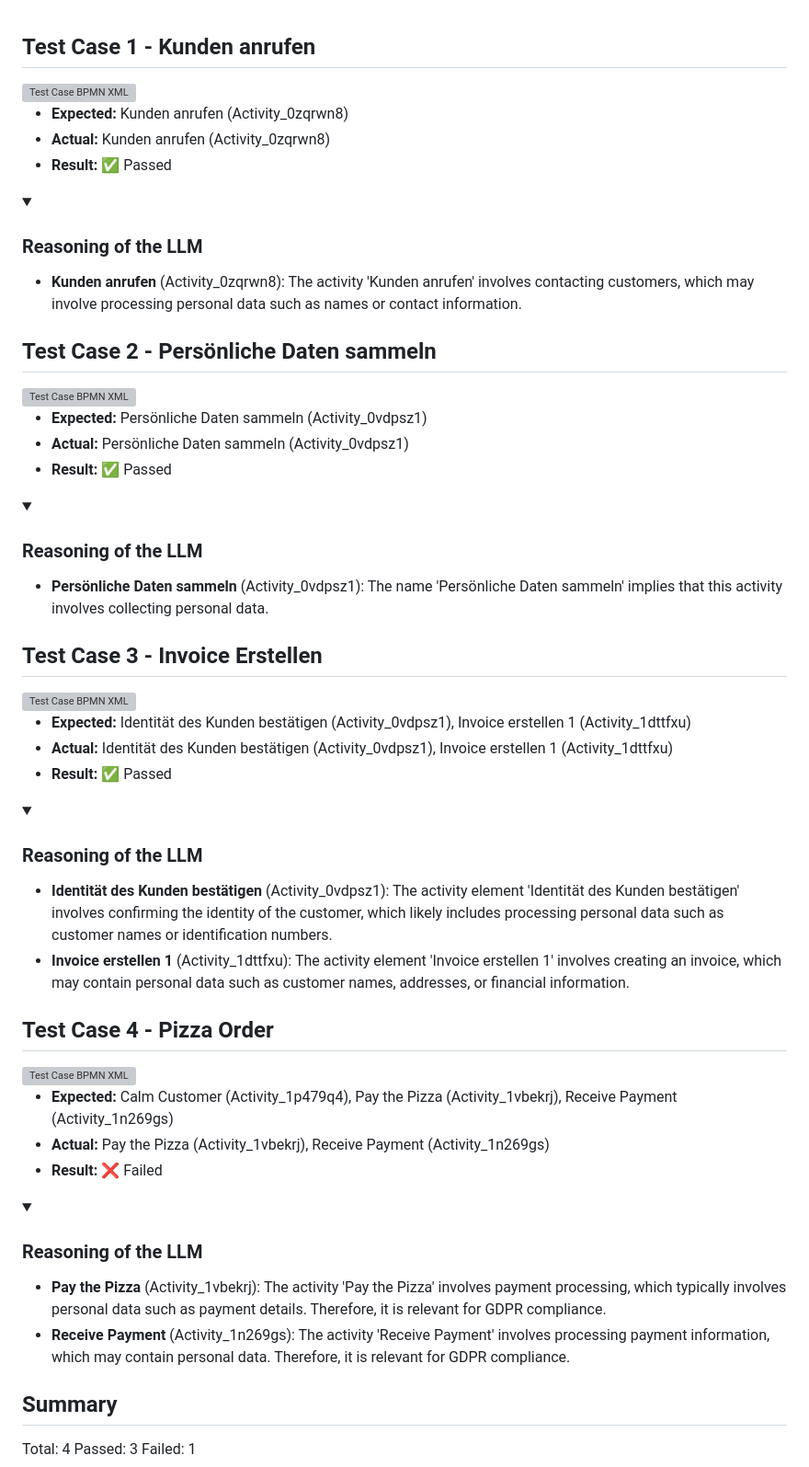
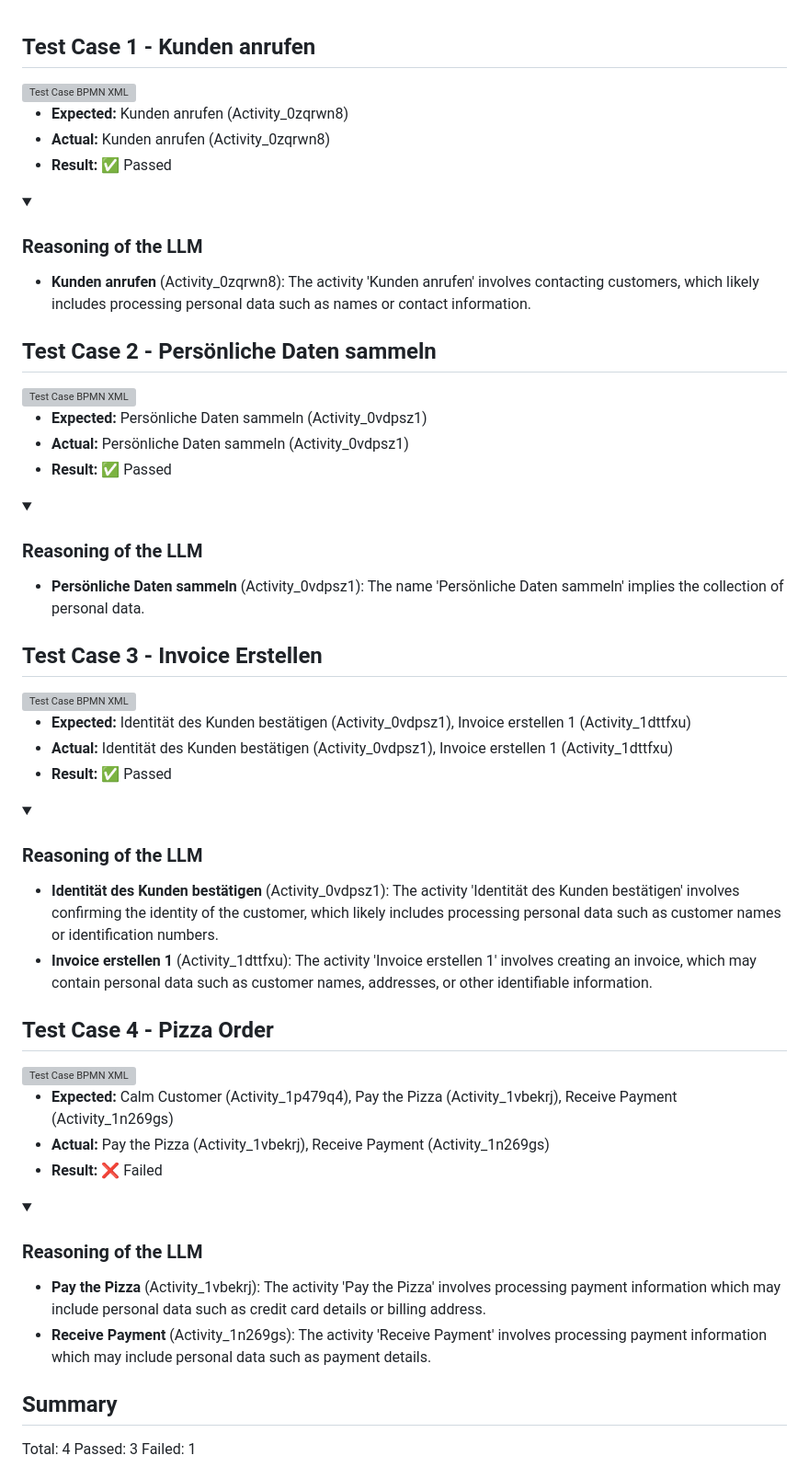
Before and after one commit to MertenD/gripl-master-thesis, a Markdown page: evaluation-report.md, the part around one of its changes. Shown at 92% size. GitHub-like rendering; folded sections open; grey boxes are pictures that could not be loaded.

Commit message:
Update GDPR evaluation report via Action c400bbd5bb54e929a445d4a541d9dad695060208

```diff
--- a/evaluation-report.md
+++ b/evaluation-report.md
@@ -8,7 +8,7 @@
 <details>
 <summary><h3>Reasoning of the LLM</h3></summary>
 
-- **Kunden anrufen** (Activity_0zqrwn8): The activity 'Kunden anrufen' involves contacting customers, which may involve processing personal data such as names or contact information.
+- **Kunden anrufen** (Activity_0zqrwn8): The activity 'Kunden anrufen' involves contacting customers, which likely includes processing personal data such as names or contact information.
 
 </details>
 
@@ -22,7 +22,7 @@
 <details>
 <summary><h3>Reasoning of the LLM</h3></summary>
 
-- **Persönliche Daten sammeln** (Activity_0vdpsz1): The name 'Persönliche Daten sammeln' implies that this activity involves collecting personal data.
+- **Persönliche Daten sammeln** (Activity_0vdpsz1): The name 'Persönliche Daten sammeln' implies the collection of personal data.
 
 </details>
 
@@ -36,8 +36,8 @@
 <details>
 <summary><h3>Reasoning of the LLM</h3></summary>
 
-- **Identität des Kunden bestätigen** (Activity_0vdpsz1): The activity element 'Identität des Kunden bestätigen' involves confirming the identity of the customer, which likely includes processing personal data such as customer names or identification numbers.
-- **Invoice erstellen 1** (Activity_1dttfxu): The activity element 'Invoice erstellen 1' involves creating an invoice, which may contain personal data such as customer names, addresses, or financial information.
+- **Identität des Kunden bestätigen** (Activity_0vdpsz1): The activity 'Identität des Kunden bestätigen' involves confirming the identity of the customer, which likely includes processing personal data such as customer names or identification numbers.
+- **Invoice erstellen 1** (Activity_1dttfxu): The activity 'Invoice erstellen 1' involves creating an invoice, which may contain personal data such as customer names, addresses, or other identifiable information.
 
 </details>
 
@@ -51,8 +51,8 @@
 <details>
 <summary><h3>Reasoning of the LLM</h3></summary>
 
-- **Pay the Pizza** (Activity_1vbekrj): The activity 'Pay the Pizza' involves payment processing, which typically involves personal data such as payment details. Therefore, it is relevant for GDPR compliance.
-- **Receive Payment** (Activity_1n269gs): The activity 'Receive Payment' involves processing payment information, which may contain personal data. Therefore, it is relevant for GDPR compliance.
+- **Pay the Pizza** (Activity_1vbekrj): The activity 'Pay the Pizza' involves processing payment information which may include personal data such as credit card details or billing address.
+- **Receive Payment** (Activity_1n269gs): The activity 'Receive Payment' involves processing payment information which may include personal data such as payment details.
 
 </details>
 
```
Also changed, not shown: other parts of evaluation-report.md (+4 -4 lines).
